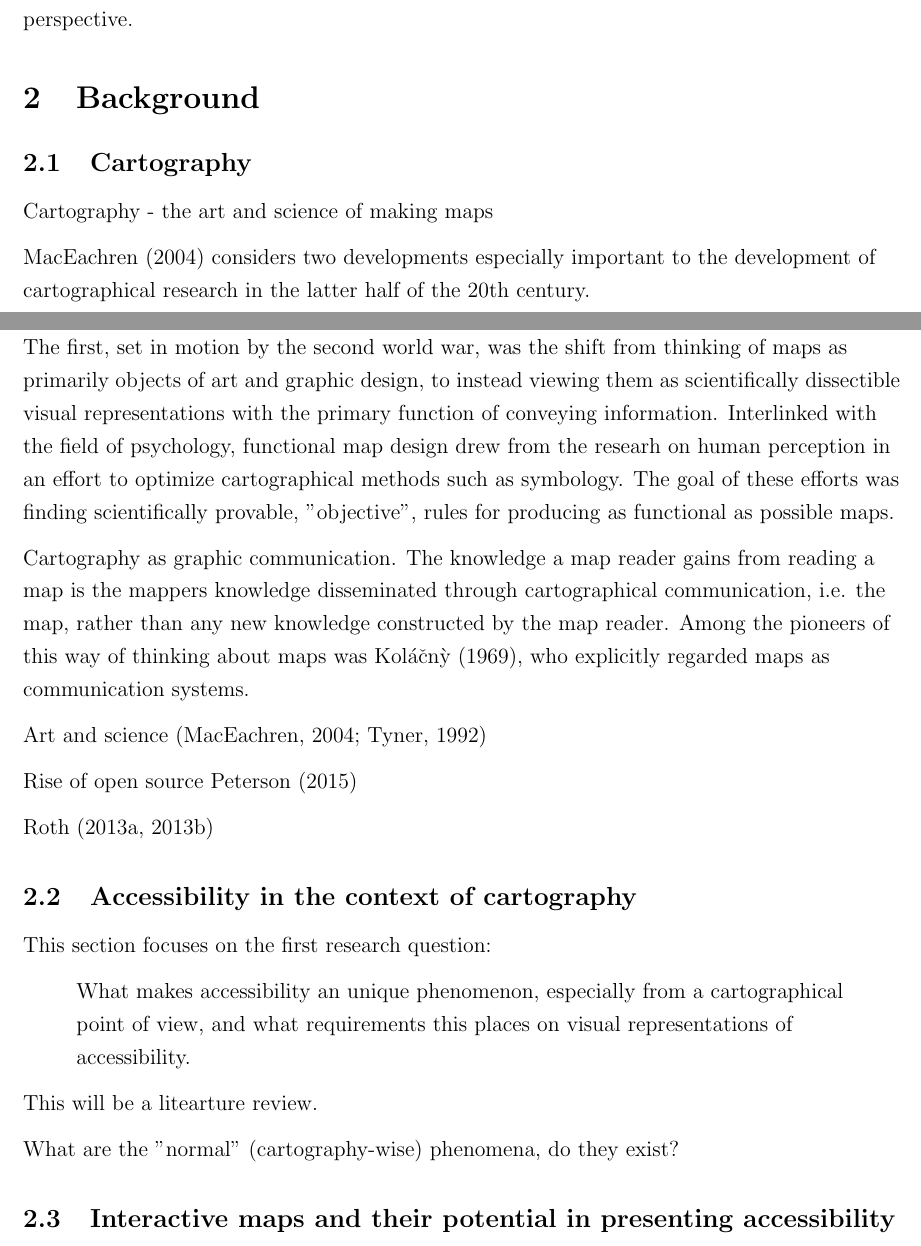
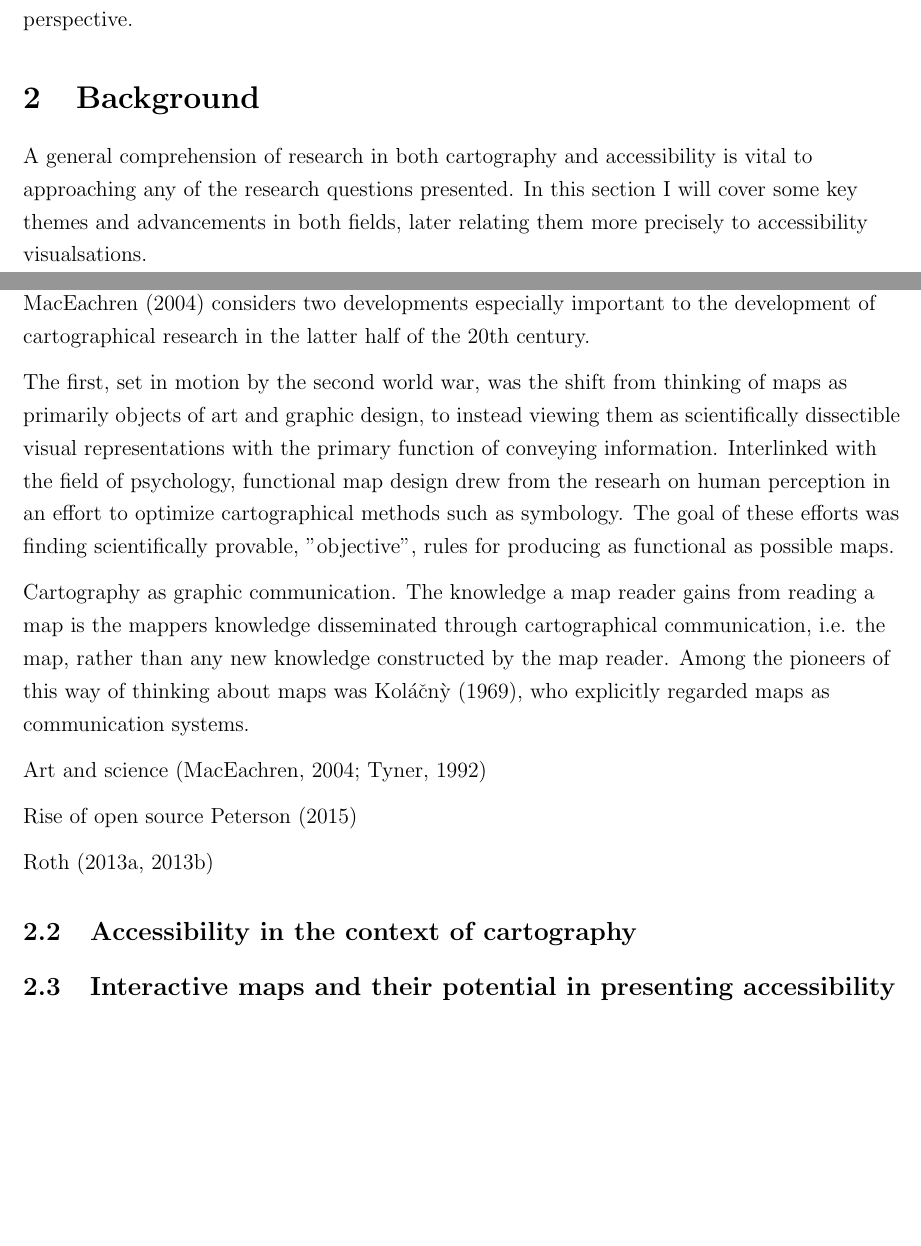
Before and after one commit to eemilhaa/thesis, a LaTeX thesis (thesis/main.tex): two parts of pages 2 and 3 of 7, joined at a grey line, cut so that both start at the same text, the shorter picture padded with empty space. Compiled offline with pdfLaTeX.

Commit message:
cleanup intro & structure background

```diff
--- a/thesis/main.tex
+++ b/thesis/main.tex
@@ -1,7 +1,7 @@
 \documentclass[12pt]{article}
 \usepackage{settings}
 
-\title{Interactive maps as a tool for visualising multimodal place-based accessibility}
+\title{Interactive maps as a tool for visualising multimodal location-based accessibility}
 \author{Eemil Haapanen}
 
 \begin{document}
@@ -97,6 +97,10 @@ to keep in touch with the map user's perspective.
 
 
 \section{Background}
+A general comprehension of research in both cartography and accessibility is
+vital to approaching any of the research questions presented.
+In this section I will cover some key themes and advancements in both fields,
+later relating them more precisely to accessibility visualsations.
 
 % Currently I see the first two research questions as a sort of a background study
 % necessary to form a theoretical base
@@ -105,7 +109,6 @@ to keep in touch with the map user's perspective.
 
 % Cartography - How we got to where we are now, what this means for the topic
 \subsection{Cartography}
-Cartography - the art and science of making maps
 
 % 1950-1990
 \textcite{mac2004} considers two developments especially important
@@ -148,17 +151,15 @@ Rise of open source \textcite{pet2015}
 
 
 \subsection{Accessibility in the context of cartography}
-This section focuses on the first research question:
+% This section focuses on the first research question:
 
-\begin{displayquote}
-What makes accessibility an unique phenomenon,
-especially from a cartographical point of view,
-and what requirements this places on visual representations of accessibility.
-\end{displayquote}
+% What makes accessibility an unique phenomenon,
+% especially from a cartographical point of view,
+% and what requirements this places on visual representations of accessibility.
 
-This will be a litearture review.
+% This will be a litearture review.
 
-What are the "normal" (cartography-wise) phenomena, do they exist?
+% What are the "normal" (cartography-wise) phenomena, do they exist?
 
 \subsection{Interactive maps and their potential in presenting accessibility}
 % Interactivity in general
```
Also changed, not shown: thesis/main.tex (2 more changed lines).
